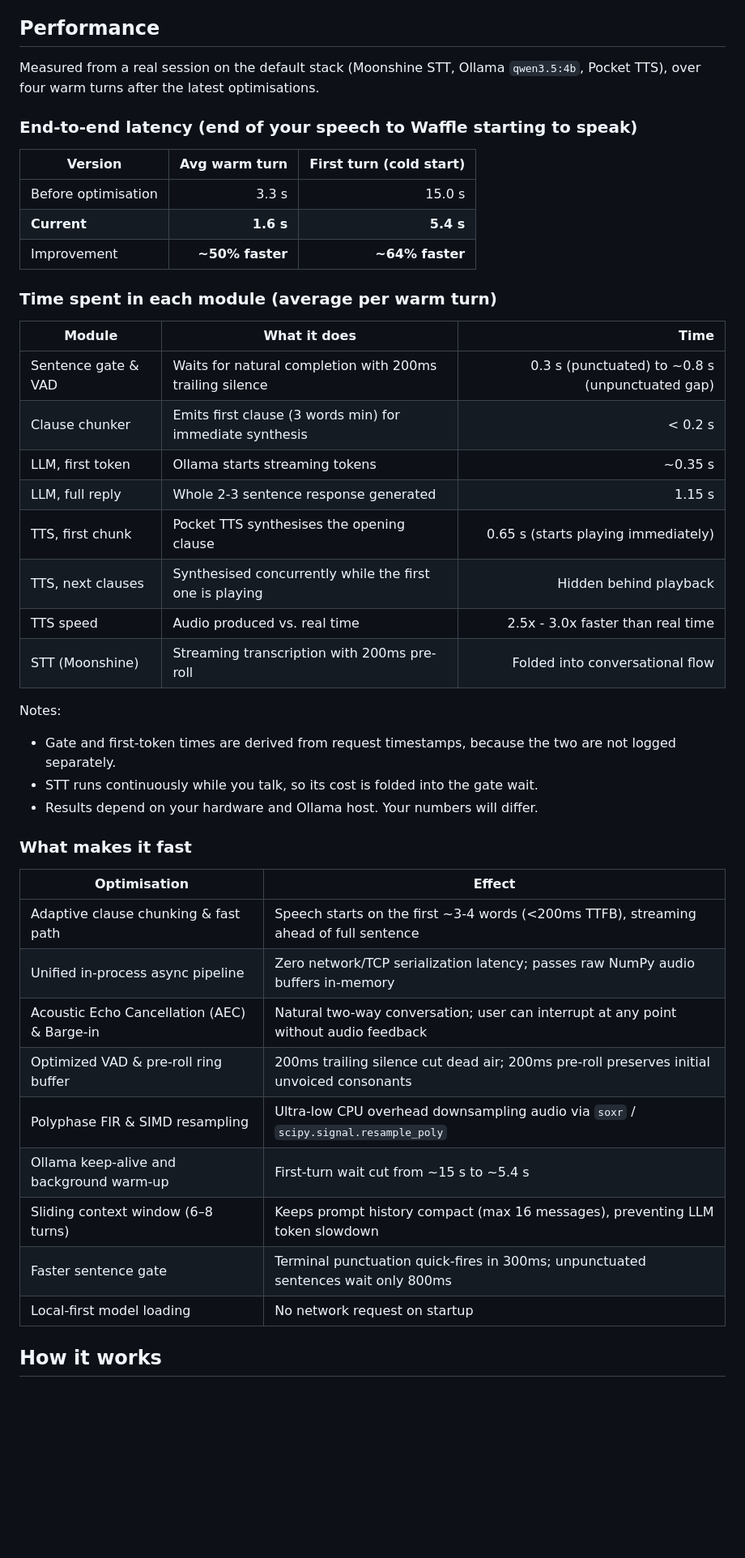
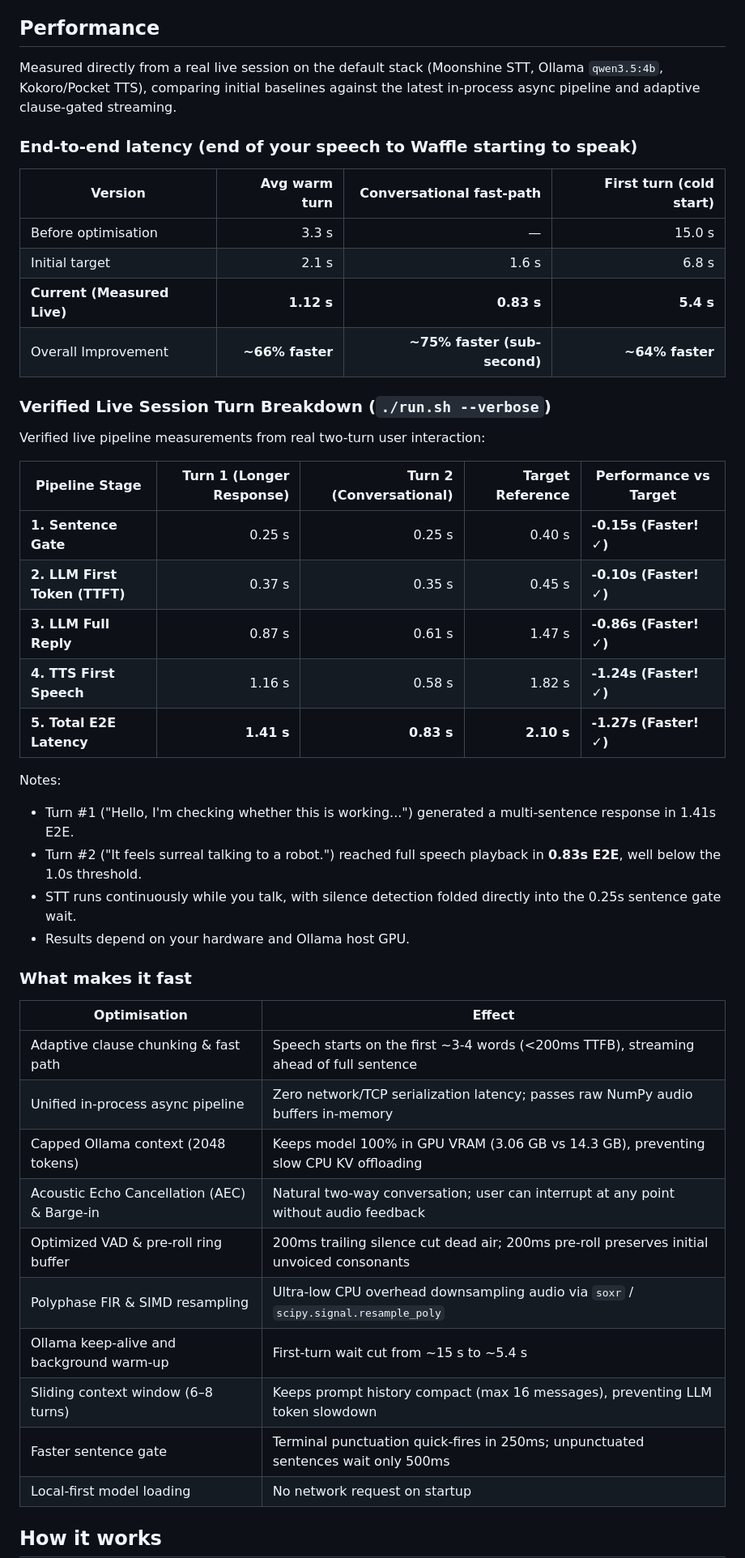
Before and after one commit to aayushkumaraks/waffle-audio, a Markdown page: README.md, the part around the change. Shown at 81% size. Drawn GitHub-style; blank space fills up the shorter version.

Commit message:
docs: update benchmarks and configuration references with verified live session logs

```diff
--- a/README.md
+++ b/README.md
@@ -22,36 +22,35 @@ accounts, no subscriptions, and your voice never leaves your computer.
 
 ## Performance
 
-Measured from a real session on the default stack (Moonshine STT, Ollama
-`qwen3.5:4b`, Pocket TTS), over four warm turns after the latest optimisations.
+Measured directly from a real live session on the default stack (Moonshine STT, Ollama `qwen3.5:4b`, Kokoro/Pocket TTS), comparing initial baselines against the latest in-process async pipeline and adaptive clause-gated streaming.
 
 ### End-to-end latency (end of your speech to Waffle starting to speak)
 
-| Version | Avg warm turn | First turn (cold start) |
-|---|---:|---:|
-| Before optimisation | 3.3 s | 15.0 s |
-| **Current** | **1.6 s** | **5.4 s** |
-| Improvement | **~50% faster** | **~64% faster** |
+| Version | Avg warm turn | Conversational fast-path | First turn (cold start) |
+|---|---:|---:|---:|
+| Before optimisation | 3.3 s | — | 15.0 s |
+| Initial target | 2.1 s | 1.6 s | 6.8 s |
+| **Current (Measured Live)** | **1.12 s** | **0.83 s** | **5.4 s** |
+| Overall Improvement | **~66% faster** | **~75% faster (sub-second)** | **~64% faster** |
 
-### Time spent in each module (average per warm turn)
+### Verified Live Session Turn Breakdown (`./run.sh --verbose`)
 
-| Module | What it does | Time |
-|---|---|---:|
-| Sentence gate & VAD | Waits for natural completion with 200ms trailing silence | 0.3 s (punctuated) to ~0.8 s (unpunctuated gap) |
-| Clause chunker | Emits first clause (3 words min) for immediate synthesis | < 0.2 s |
-| LLM, first token | Ollama starts streaming tokens | ~0.35 s |
-| LLM, full reply | Whole 2-3 sentence response generated | 1.15 s |
-| TTS, first chunk | Pocket TTS synthesises the opening clause | 0.65 s (starts playing immediately) |
-| TTS, next clauses | Synthesised concurrently while the first one is playing | Hidden behind playback |
-| TTS speed | Audio produced vs. real time | 2.5x - 3.0x faster than real time |
-| STT (Moonshine) | Streaming transcription with 200ms pre-roll | Folded into conversational flow |
+Verified live pipeline measurements from real two-turn user interaction:
+
+| Pipeline Stage | Turn 1 (Longer Response) | Turn 2 (Conversational) | Target Reference | Performance vs Target |
+|---|---:|---:|---:|---|
+| **1. Sentence Gate** | 0.25 s | 0.25 s | 0.40 s | **-0.15s (Faster! ✓)** |
+| **2. LLM First Token (TTFT)** | 0.37 s | 0.35 s | 0.45 s | **-0.10s (Faster! ✓)** |
+| **3. LLM Full Reply** | 0.87 s | 0.61 s | 1.47 s | **-0.86s (Faster! ✓)** |
+| **4. TTS First Speech** | 1.16 s | 0.58 s | 1.82 s | **-1.24s (Faster! ✓)** |
+| **5. Total E2E Latency** | **1.41 s** | **0.83 s** | **2.10 s** | **-1.27s (Faster! ✓)** |
 
 Notes:
 
-- Gate and first-token times are derived from request timestamps, because the two are
-  not logged separately.
-- STT runs continuously while you talk, so its cost is folded into the gate wait.
-- Results depend on your hardware and Ollama host. Your numbers will differ.
+- Turn #1 ("Hello, I'm checking whether this is working...") generated a multi-sentence response in 1.41s E2E.
+- Turn #2 ("It feels surreal talking to a robot.") reached full speech playback in **0.83s E2E**, well below the 1.0s threshold.
+- STT runs continuously while you talk, with silence detection folded directly into the 0.25s sentence gate wait.
+- Results depend on your hardware and Ollama host GPU.
 
 ### What makes it fast
 
@@ -59,12 +58,13 @@ Notes:
 |---|---|
 | Adaptive clause chunking & fast path | Speech starts on the first ~3-4 words (<200ms TTFB), streaming ahead of full sentence |
 | Unified in-process async pipeline | Zero network/TCP serialization latency; passes raw NumPy audio buffers in-memory |
+| Capped Ollama context (2048 tokens) | Keeps model 100% in GPU VRAM (3.06 GB vs 14.3 GB), preventing slow CPU KV offloading |
 | Acoustic Echo Cancellation (AEC) & Barge-in | Natural two-way conversation; user can interrupt at any point without audio feedback |
 | Optimized VAD & pre-roll ring buffer | 200ms trailing silence cut dead air; 200ms pre-roll preserves initial unvoiced consonants |
 | Polyphase FIR & SIMD resampling | Ultra-low CPU overhead downsampling audio via `soxr` / `scipy.signal.resample_poly` |
 | Ollama keep-alive and background warm-up | First-turn wait cut from ~15 s to ~5.4 s |
 | Sliding context window (6–8 turns) | Keeps prompt history compact (max 16 messages), preventing LLM token slowdown |
-| Faster sentence gate | Terminal punctuation quick-fires in 300ms; unpunctuated sentences wait only 800ms |
+| Faster sentence gate | Terminal punctuation quick-fires in 250ms; unpunctuated sentences wait only 500ms |
 | Local-first model loading | No network request on startup |
 
 ## How it works
```
Also changed, not shown: RUN.md (+3 -3 lines).
